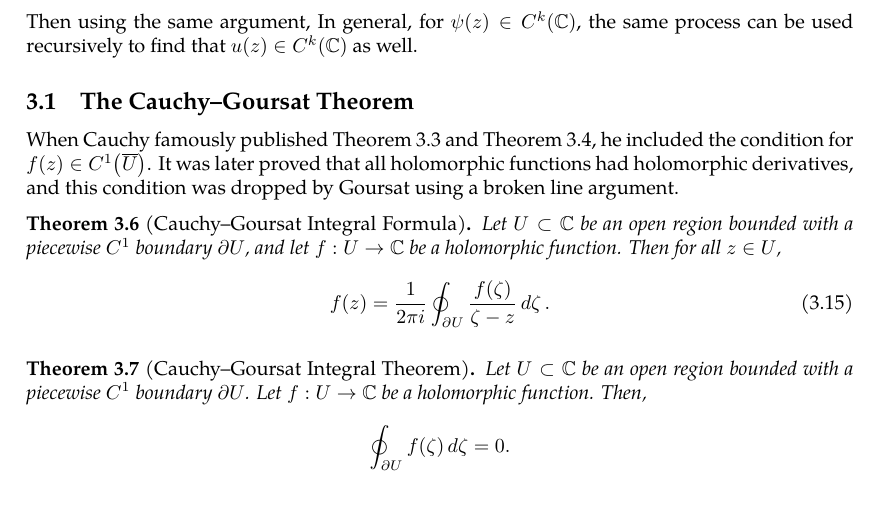
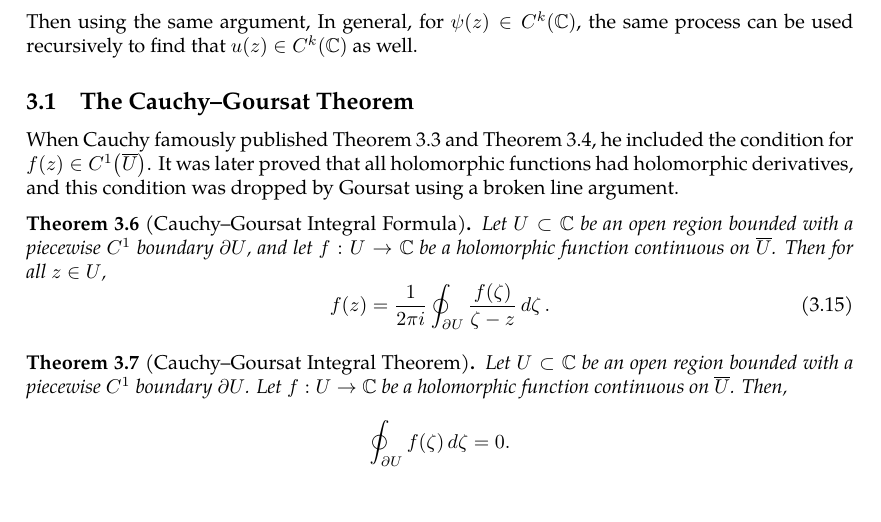
Before and after one commit to slipperking/complex-analysis-latex, a LaTeX document (main.tex): part of page 17 of 17, cut so that both start at the same text. Compiled offline with pdfLaTeX.

Commit message:
overleaf_to_git (Tue May 20 23:36:50 2025 -0700): update main.tex from r3288 to r3290

```diff
--- a/main.tex
+++ b/main.tex
@@ -432,12 +432,12 @@ From the above result, we can directly obtain the following theorem:
 \subsection{The Cauchy--Goursat Theorem}
 When Cauchy famously published \autoref{thm:cauchyintegralformula} and \autoref{thm:cauchyintegraltheorem}, he included the condition for \(f(z)\in C^1\paren{\overline{U}}\). It was later proved that all holomorphic functions had holomorphic derivatives, and this condition was dropped by Goursat using a broken line argument.
 \begin{theorem}[Cauchy--Goursat Integral Formula]\label{thm:cauchygoursatformula}
-    Let \(U\subset\mathbb{C}\) be an open region bounded with a piecewise \(C^1\) boundary \(\partial U \), and let \(f:U\to\mathbb{C}\) be a holomorphic function. Then for all \(z\in U\),
+    Let \(U\subset\mathbb{C}\) be an open region bounded with a piecewise \(C^1\) boundary \(\partial U \), and let \(f:U\to\mathbb{C}\) be a holomorphic function continuous on \(\overline{U}\). Then for all \(z\in U\),
     \begin{equation}
         f(z)=\frac{1}{2\pi i}\oint_{\partial U}\frac{f(\zeta)}{\zeta-z}\dd{\zeta}.\label{eq:cauchyintegralformula}
     \end{equation}
 \end{theorem}
 \begin{theorem}[Cauchy--Goursat Integral Theorem]\label{thm:cauchygoursattheorem}
-    Let \(U\subset\mathbb{C}\) be an open region bounded with a piecewise \(C^1\) boundary \(\partial U\). Let \(f:U\to\mathbb{C}\) be a holomorphic function. Then, \[\oint_{\partial U}f(\zeta)\ddzeta=0.\]
+    Let \(U\subset\mathbb{C}\) be an open region bounded with a piecewise \(C^1\) boundary \(\partial U\). Let \(f:U\to\mathbb{C}\) be a holomorphic function continuous on \(\overline{U}\). Then, \[\oint_{\partial U}f(\zeta)\ddzeta=0.\]
 \end{theorem}
 \end{document}
```
